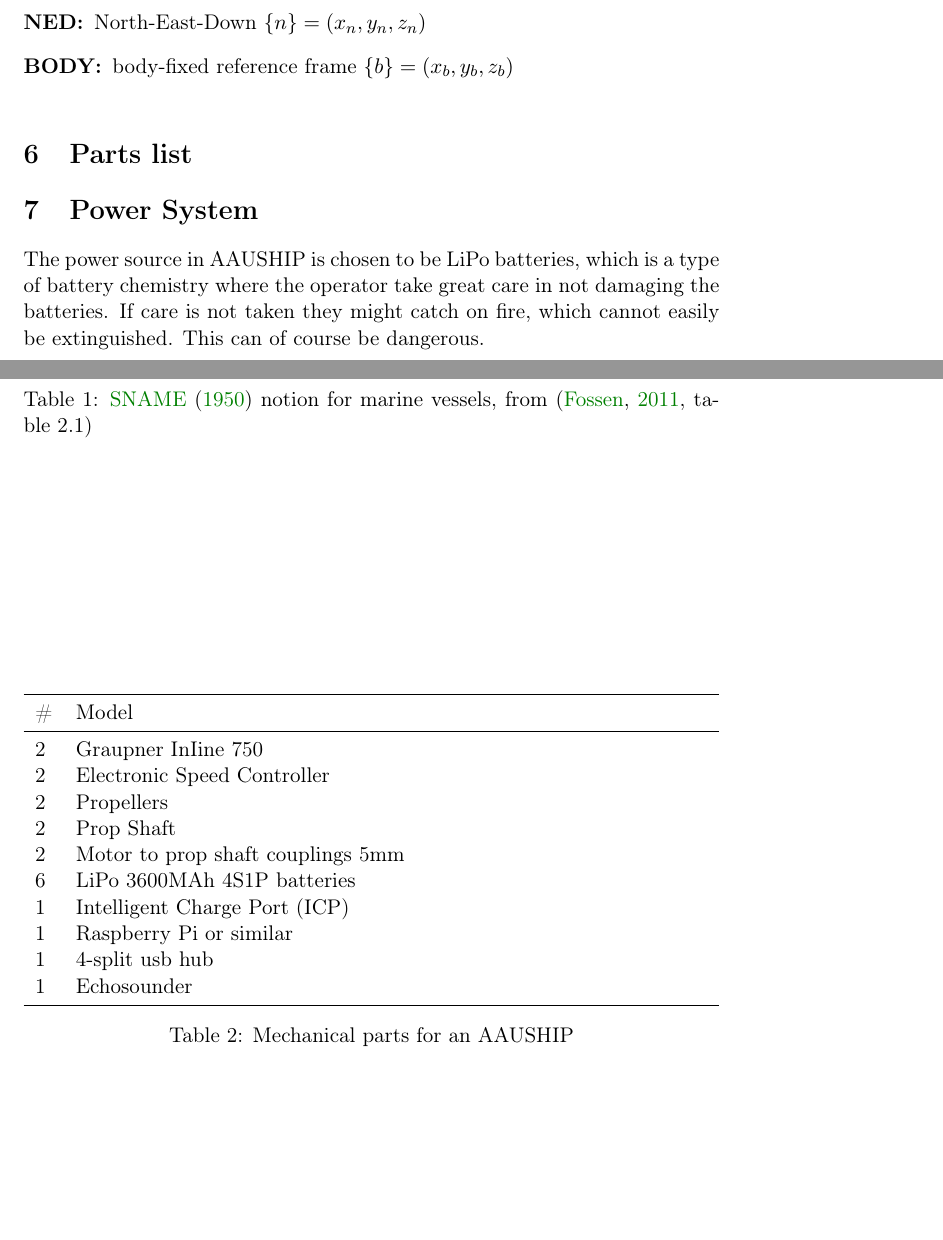
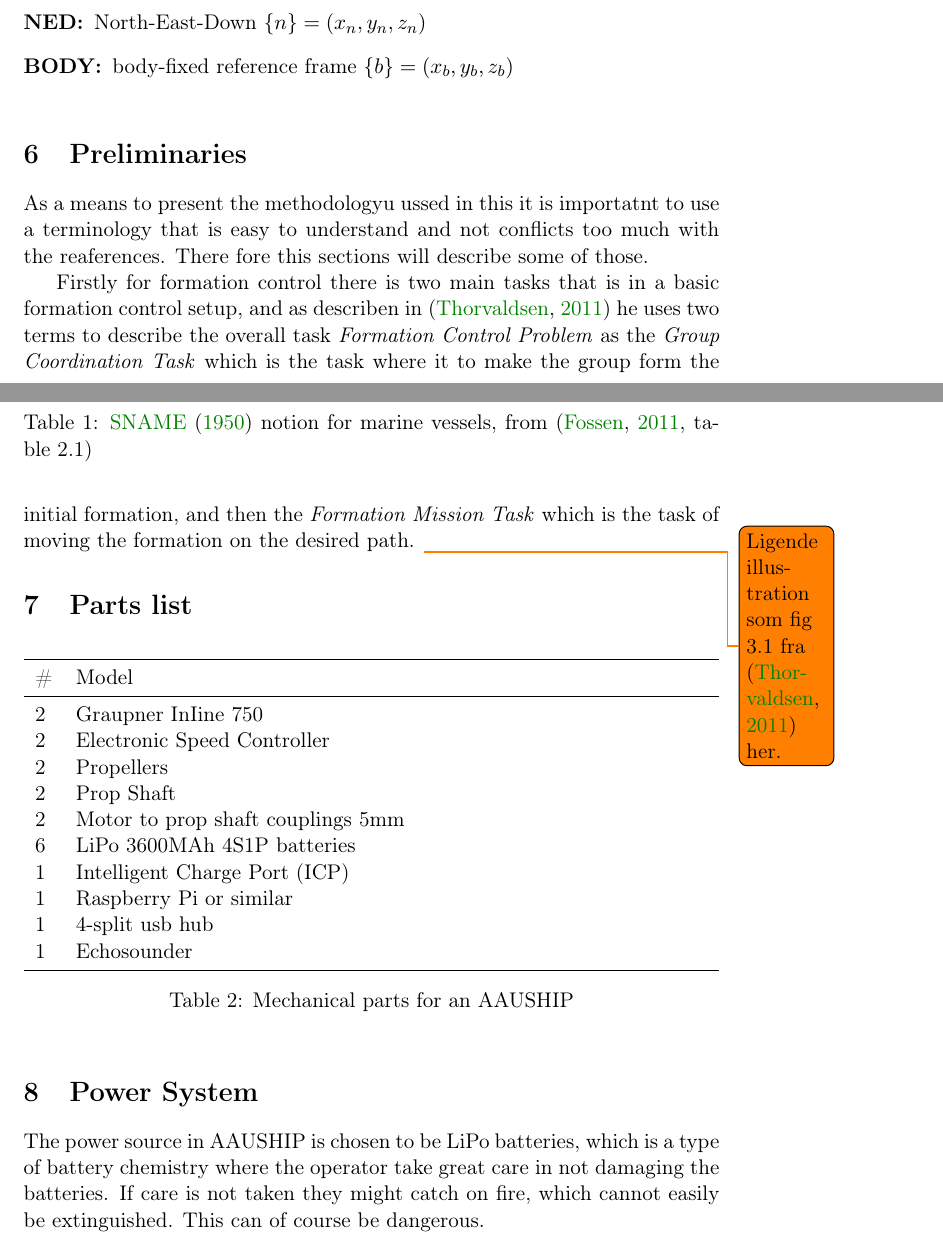
Before and after one commit to nickoe/aauship-formation, a LaTeX paper (doc/manual/manual.tex, which reads doc/manual/preliminaries.tex): two parts of pages 6 and 7 of 10, joined at a grey line, cut so that both start at the same text, the shorter picture padded with empty space. Compiled offline with pdfLaTeX.

Commit message:
Note on formation contorl problem terms

```diff
--- /dev/null
+++ b/doc/manual/preliminaries.tex
@@ -0,0 +1,14 @@
+\section{Preliminaries}
+As a means to present the methodologyu ussed in this it is importatnt
+to use a terminology that is easy to understand and not conflicts too
+much with the reaferences. There fore this sections will describe some
+of those.
+
+Firstly for formation control there is two main tasks that is in a
+basic formation control setup, and as describen in \citep{thorvaldsen}
+he uses two terms to describe the overall task \textit{Formation
+Control Problem} as the  \textit{Group Coordination Task} which is the
+task where it to make the group form the initial formation, and then
+the \textit{Formation Mission Task} which is the task of moving the
+formation on the desired path. \todo{Ligende illustration som fig 3.1
+	fra \citep{thorvaldsen} her.}
```
Also changed, not shown: doc/manual/manual.tex (+1 -0 lines).
